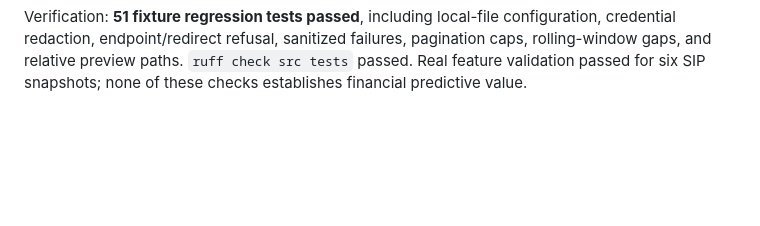
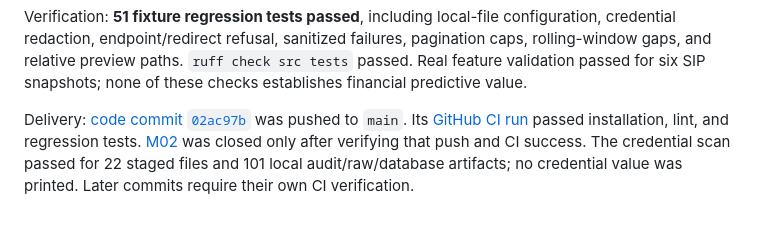
Before and after one commit to codera647/MarketPulse, a Markdown page: doc/M02_SOURCE_AUDIT_2026-10-10.md, the part around the change. Rendered like a GitHub page; blank space fills up the shorter version.

Commit message:
docs: record verified M02 delivery and open dataset gates

```diff
--- a/doc/M02_SOURCE_AUDIT_2026-10-10.md
+++ b/doc/M02_SOURCE_AUDIT_2026-10-10.md
@@ -126,3 +126,10 @@ configuration, credential redaction, endpoint/redirect refusal, sanitized
 failures, pagination caps, rolling-window gaps, and relative preview paths.
 `ruff check src tests` passed. Real feature validation passed for six SIP
 snapshots; none of these checks establishes financial predictive value.
+
+Delivery: [code commit `02ac97b`](https://github.com/codera647/MarketPulse/commit/02ac97bcd3f161ff53a8baa3774a11c09fb31686)
+was pushed to `main`. Its [GitHub CI run](https://github.com/codera647/MarketPulse/actions/runs/38037607123)
+passed installation, lint, and regression tests. [M02](https://github.com/codera647/MarketPulse/milestone/3)
+was closed only after verifying that push and CI success. The credential scan
+passed for 22 staged files and 101 local audit/raw/database artifacts; no
+credential value was printed. Later commits require their own CI verification.
```
Also changed, not shown: doc/CHECKPOINT.md (+6 -0 lines), doc/MILESTONES.md (+1 -1 lines).
